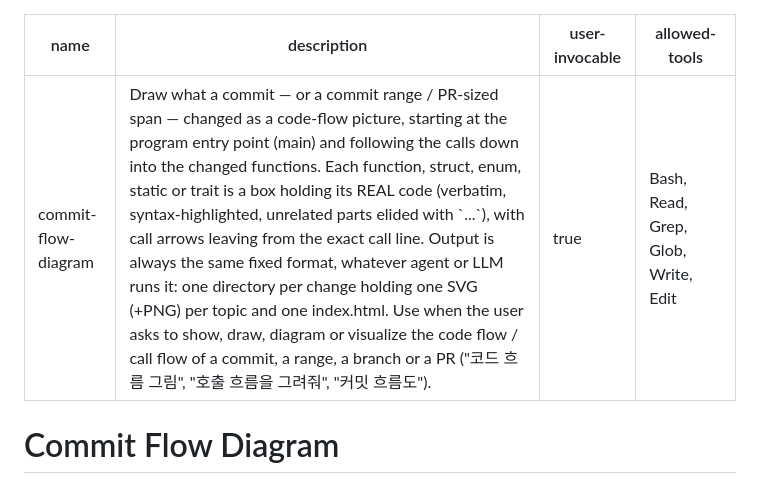
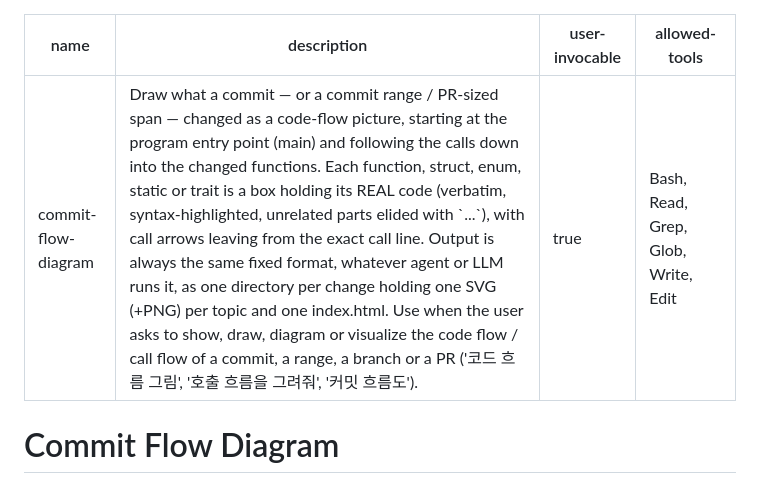
Before and after one commit to sbc10620/shared, a Markdown page: skills/commit-flow-diagram/SKILL.md, the part around the change. Drawn GitHub-style.

Commit message:
skills: quote the commit-flow-diagram description so its frontmatter parses as YAML
Co-Authored-By: Claude Opus 5.5 <noreply@anthropic.com>

```diff
--- a/skills/commit-flow-diagram/SKILL.md
+++ b/skills/commit-flow-diagram/SKILL.md
@@ -1,6 +1,6 @@
 ---
 name: commit-flow-diagram
-description: Draw what a commit — or a commit range / PR-sized span — changed as a code-flow picture, starting at the program entry point (main) and following the calls down into the changed functions. Each function, struct, enum, static or trait is a box holding its REAL code (verbatim, syntax-highlighted, unrelated parts elided with `...`), with call arrows leaving from the exact call line. Output is always the same fixed format, whatever agent or LLM runs it: one directory per change holding one SVG (+PNG) per topic and one index.html. Use when the user asks to show, draw, diagram or visualize the code flow / call flow of a commit, a range, a branch or a PR ("코드 흐름 그림", "호출 흐름을 그려줘", "커밋 흐름도").
+description: "Draw what a commit — or a commit range / PR-sized span — changed as a code-flow picture, starting at the program entry point (main) and following the calls down into the changed functions. Each function, struct, enum, static or trait is a box holding its REAL code (verbatim, syntax-highlighted, unrelated parts elided with `...`), with call arrows leaving from the exact call line. Output is always the same fixed format, whatever agent or LLM runs it, as one directory per change holding one SVG (+PNG) per topic and one index.html. Use when the user asks to show, draw, diagram or visualize the code flow / call flow of a commit, a range, a branch or a PR ('코드 흐름 그림', '호출 흐름을 그려줘', '커밋 흐름도')."
 user-invocable: true
 allowed-tools: Bash, Read, Grep, Glob, Write, Edit
 ---
```
